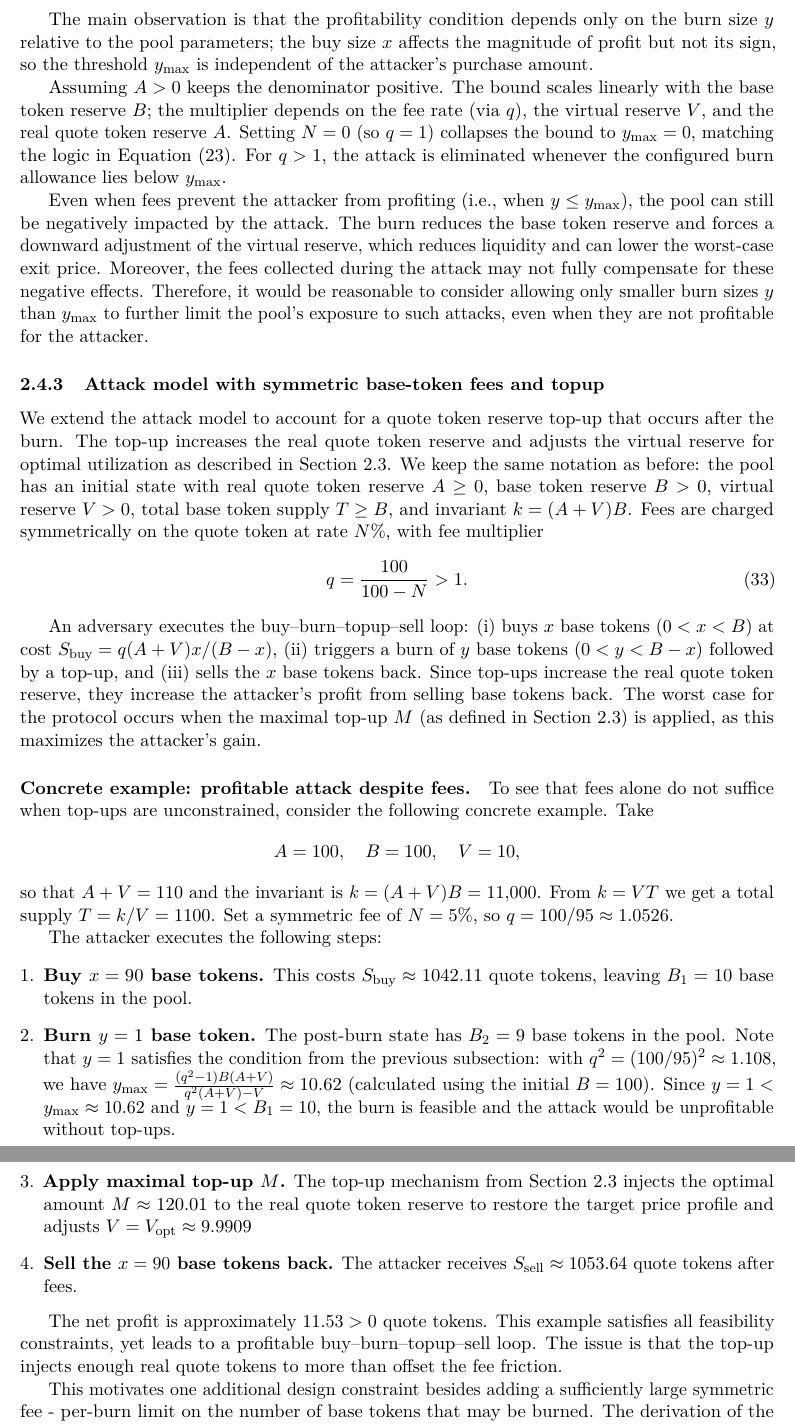
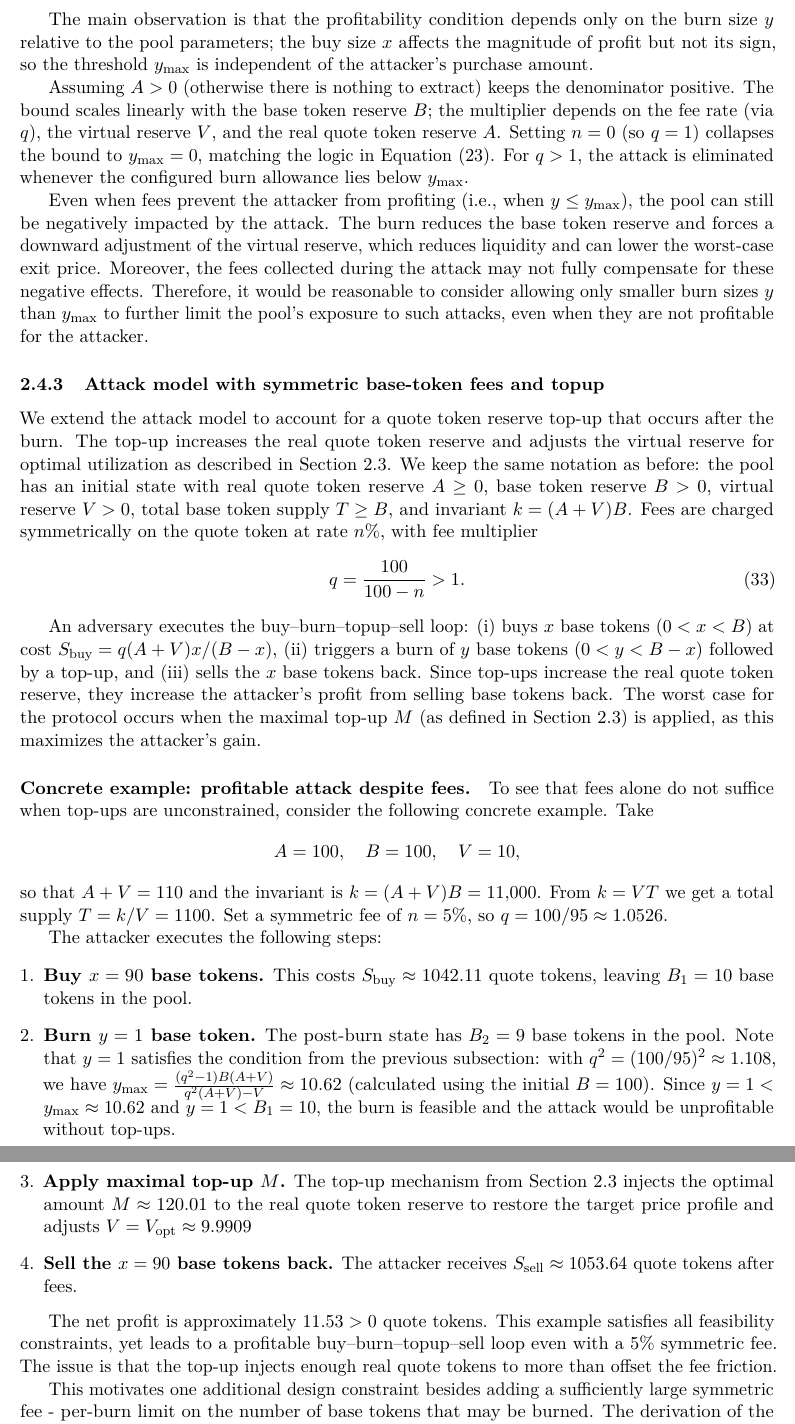
Before and after one commit to vl-dev/bcpmm, a LaTeX paper (whitepaper/main.tex): two parts of pages 8 and 9 of 15, joined at a grey line, cut so that both start at the same text. Compiled offline with pdfLaTeX.

Commit message:
WHitepaper notation duplicity fixed

```diff
--- a/whitepaper/main.tex
+++ b/whitepaper/main.tex
@@ -445,16 +445,16 @@ Fees suppress the attack whenever the bracketed term is non-negative. Solving th
 
 The main observation is that the profitability condition depends only on the burn size $y$ relative to the pool parameters; the buy size $x$ affects the magnitude of profit but not its sign, so the threshold $y_{\max}$ is independent of the attacker's purchase amount.
 
-Assuming $A>0$ keeps the denominator positive. The bound scales linearly with the base token reserve $B$; the multiplier depends on the fee rate (via $q$), the virtual reserve $V$, and the real quote token reserve $A$. Setting $N = 0$ (so $q = 1$) collapses the bound to $y_{\max} = 0$, matching the logic in \cref{eq:value-extraction-profit}. For $q>1$, the attack is eliminated whenever the configured burn allowance lies below $y_{\max}$.
+Assuming $A>0$ (otherwise there is nothing to extract) keeps the denominator positive. The bound scales linearly with the base token reserve $B$; the multiplier depends on the fee rate (via $q$), the virtual reserve $V$, and the real quote token reserve $A$. Setting $n = 0$ (so $q = 1$) collapses the bound to $y_{\max} = 0$, matching the logic in \cref{eq:value-extraction-profit}. For $q>1$, the attack is eliminated whenever the configured burn allowance lies below $y_{\max}$.
 
 Even when fees prevent the attacker from profiting (i.e., when $y \le y_{\max}$), the pool can still be negatively impacted by the attack. The burn reduces the base token reserve and forces a downward adjustment of the virtual reserve, which reduces liquidity and can lower the worst-case exit price. Moreover, the fees collected during the attack may not fully compensate for these negative effects. Therefore, it would be reasonable to consider allowing only smaller burn sizes $y$ than $y_{\max}$ to further limit the pool's exposure to such attacks, even when they are not profitable for the attacker.
 
 \subsubsection{Attack model with symmetric base-token fees and topup}
 \label{sec:attack-model-with-symmetric-base-token-fees-and-topup}
 
-We extend the attack model to account for a quote token reserve top-up that occurs after the burn. The top-up increases the real quote token reserve and adjusts the virtual reserve for optimal utilization as described in \cref{sec:token-reserve-top-up}. We keep the same notation as before: the pool has an initial state with real quote token reserve $A\geq0$, base token reserve $B>0$, virtual reserve $V>0$, total base token supply $T \ge B$, and invariant $k = (A+V)B$. Fees are charged symmetrically on the quote token at rate $N\%$, with fee multiplier
+We extend the attack model to account for a quote token reserve top-up that occurs after the burn. The top-up increases the real quote token reserve and adjusts the virtual reserve for optimal utilization as described in \cref{sec:token-reserve-top-up}. We keep the same notation as before: the pool has an initial state with real quote token reserve $A\geq0$, base token reserve $B>0$, virtual reserve $V>0$, total base token supply $T \ge B$, and invariant $k = (A+V)B$. Fees are charged symmetrically on the quote token at rate $n\%$, with fee multiplier
 \begin{equation}
-    q = \frac{100}{100 - N} > 1.
+    q = \frac{100}{100 - n} > 1.
 \end{equation}
 
 An adversary executes the buy--burn--topup--sell loop: (i) buys $x$ base tokens ($0 < x < B$) at cost $S_{\text{buy}} = q(A+V)x/(B-x)$, (ii) triggers a burn of $y$ base tokens ($0 < y < B-x$) followed by a top-up, and (iii) sells the $x$ base tokens back. Since top-ups increase the real quote token reserve, they increase the attacker's profit from selling base tokens back. The worst case for the protocol occurs when the maximal top-up $M$ (as defined in \cref{sec:token-reserve-top-up}) is applied, as this maximizes the attacker's gain.
@@ -464,7 +464,7 @@ To see that fees alone do not suffice when top-ups are unconstrained, consider t
 \[
     A = 100,\quad B = 100,\quad V = 10,
 \]
-so that $A+V = 110$ and the invariant is $k = (A+V)B = 11{,}000$. From $k = VT$ we get a total supply $T = k/V = 1100$. Set a symmetric fee of $N = 5\%$, so $q = 100/95 \approx 1.0526$.
+so that $A+V = 110$ and the invariant is $k = (A+V)B = 11{,}000$. From $k = VT$ we get a total supply $T = k/V = 1100$. Set a symmetric fee of $n = 5\%$, so $q = 100/95 \approx 1.0526$.
 
 The attacker executes the following steps:
 \begin{enumerate}[leftmargin=*]
@@ -474,7 +474,7 @@ The attacker executes the following steps:
     \item \textbf{Sell the $x = 90$ base tokens back.} The attacker receives $S_{\text{sell}} \approx 1053.64$ quote tokens after fees.
 \end{enumerate}
 
-The net profit is approximately $11.53 > 0$ quote tokens. This example satisfies all feasibility constraints, yet leads to a profitable buy--burn--topup--sell loop. The issue is that the top-up injects enough real quote tokens to more than offset the fee friction.
+The net profit is approximately $11.53 > 0$ quote tokens. This example satisfies all feasibility constraints, yet leads to a profitable buy--burn--topup--sell loop even with a $5\%$ symmetric fee. The issue is that the top-up injects enough real quote tokens to more than offset the fee friction.
 
 This motivates one additional design constraint besides adding a sufficiently large symmetric fee - per-burn limit on the number of base tokens that may be burned. The derivation of the formula describing the relationship of these two parameters follows.
 
```
Also changed, not shown: whitepaper/main.pdf, whitepaper/main.tex (16 more changed lines).
